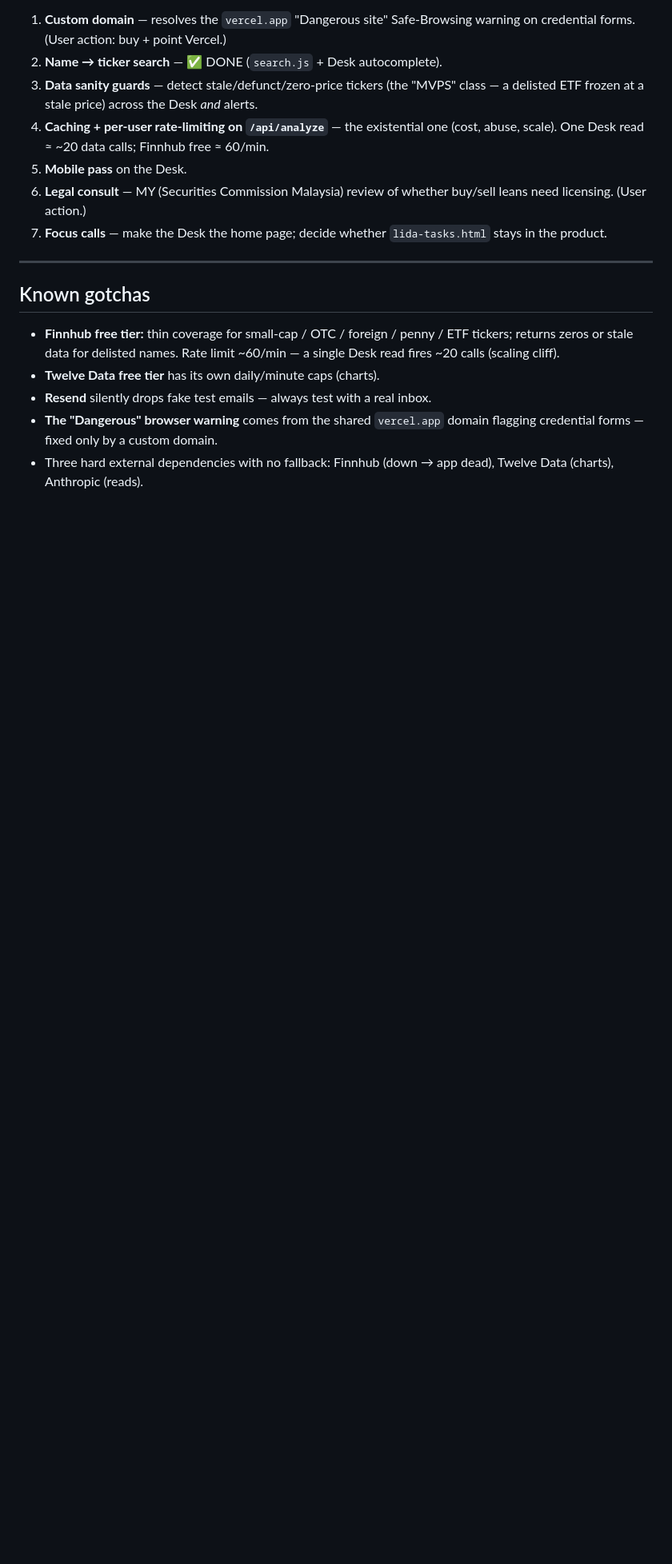
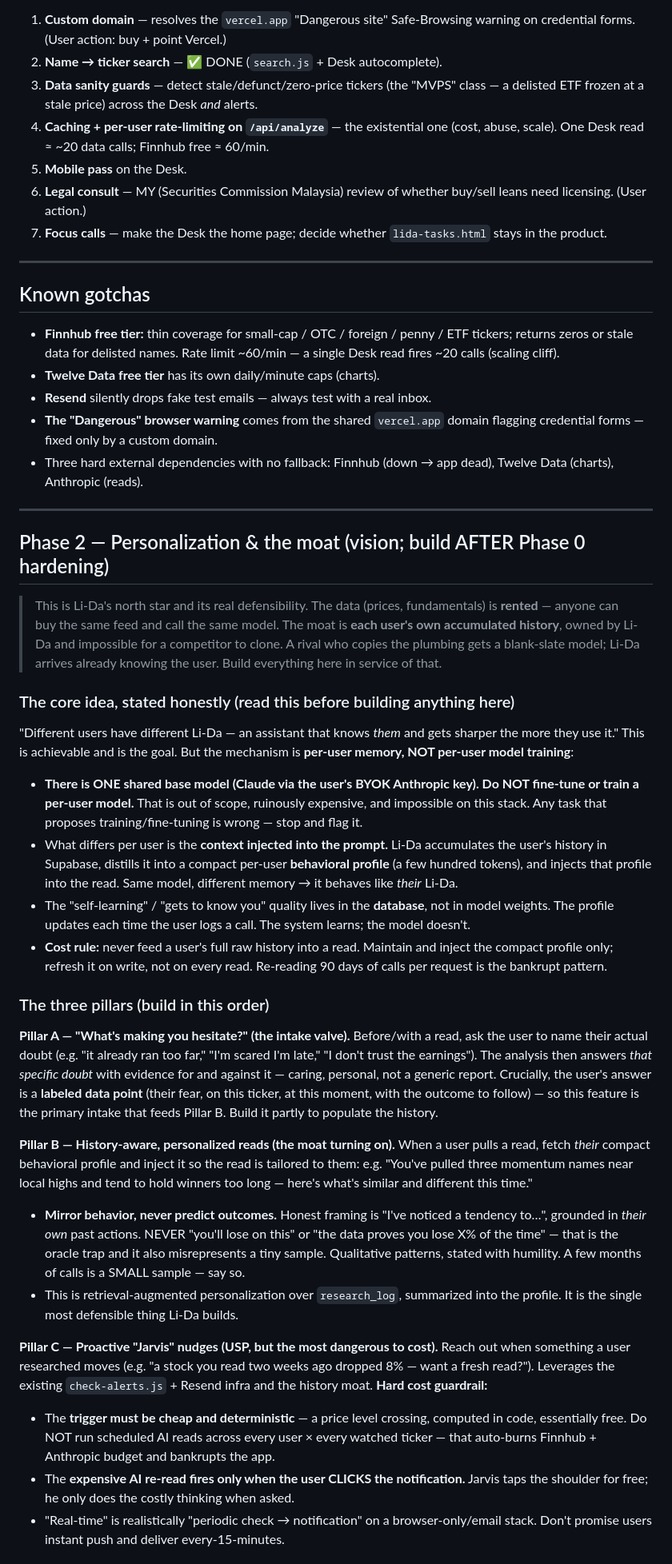
Before and after one commit to carlsonkoh61-lida/li-da, a Markdown page: CLAUDE.md, the part around one of its changes. Shown at 80% size. Drawn GitHub-style; blank space fills up the shorter version.

```diff
--- a/CLAUDE.md
+++ b/CLAUDE.md
@@ -121,3 +121,35 @@ From the strategy stress-test, in order:
 - **Resend** silently drops fake test emails — always test with a real inbox.
 - **The "Dangerous" browser warning** comes from the shared `vercel.app` domain flagging credential forms — fixed only by a custom domain.
 - Three hard external dependencies with no fallback: Finnhub (down → app dead), Twelve Data (charts), Anthropic (reads).
+
+---
+
+## Phase 2 — Personalization & the moat (vision; build AFTER Phase 0 hardening)
+
+> This is Li-Da's north star and its real defensibility. The data (prices, fundamentals) is **rented** — anyone can buy the same feed and call the same model. The moat is **each user's own accumulated history**, owned by Li-Da and impossible for a competitor to clone. A rival who copies the plumbing gets a blank-slate model; Li-Da arrives already knowing the user. Build everything here in service of that.
+
+### The core idea, stated honestly (read this before building anything here)
+
+"Different users have different Li-Da — an assistant that knows *them* and gets sharper the more they use it." This is achievable and is the goal. But the mechanism is **per-user memory, NOT per-user model training**:
+
+- **There is ONE shared base model (Claude via the user's BYOK Anthropic key). Do NOT fine-tune or train a per-user model.** That is out of scope, ruinously expensive, and impossible on this stack. Any task that proposes training/fine-tuning is wrong — stop and flag it.
+- What differs per user is the **context injected into the prompt.** Li-Da accumulates the user's history in Supabase, distills it into a compact per-user **behavioral profile** (a few hundred tokens), and injects that profile into the read. Same model, different memory → it behaves like *their* Li-Da.
+- The "self-learning" / "gets to know you" quality lives in the **database**, not in model weights. The profile updates each time the user logs a call. The system learns; the model doesn't.
+- **Cost rule:** never feed a user's full raw history into a read. Maintain and inject the compact profile only; refresh it on write, not on every read. Re-reading 90 days of calls per request is the bankrupt pattern.
+
+### The three pillars (build in this order)
+
+**Pillar A — "What's making you hesitate?" (the intake valve).**
+Before/with a read, ask the user to name their actual doubt (e.g. "it already ran too far," "I'm scared I'm late," "I don't trust the earnings"). The analysis then answers *that specific doubt* with evidence for and against it — caring, personal, not a generic report. Crucially, the user's answer is a **labeled data point** (their fear, on this ticker, at this moment, with the outcome to follow) — so this feature is the primary intake that feeds Pillar B. Build it partly to populate the history.
+
+**Pillar B — History-aware, personalized reads (the moat turning on).**
+When a user pulls a read, fetch *their* compact behavioral profile and inject it so the read is tailored to them: e.g. "You've pulled three momentum names near local highs and tend to hold winners too long — here's what's similar and different this time."
+- **Mirror behavior, never predict outcomes.** Honest framing is "I've noticed a tendency to…", grounded in *their own* past actions. NEVER "you'll lose on this" or "the data proves you lose X% of the time" — that is the oracle trap and it also misrepresents a tiny sample. Qualitative patterns, stated with humility. A few months of calls is a SMALL sample — say so.
+- This is retrieval-augmented personalization over `research_log`, summarized into the profile. It is the single most defensible thing Li-Da builds.
+
+**Pillar C — Proactive "Jarvis" nudges (USP, but the most dangerous to cost).**
+Reach out when something a user researched moves (e.g. "a stock you read two weeks ago dropped 8% — want a fresh read?"). Leverages the existing `check-alerts.js` + Resend infra and the history moat. **Hard cost guardrail:**
+- The **trigger must be cheap and deterministic** — a price level crossing, computed in code, essentially free. Do NOT run scheduled AI reads across every user × every watched ticker — that auto-burns Finnhub + Anthropic budget and bankrupts the app.
+- The **expensive AI re-read fires only when the user CLICKS the notification.** Jarvis taps the shoulder for free; he only does the costly thinking when asked.
+- "Real-time" is realistically "periodic check → notification" on a browser-only/email stack. Don't promise users instant push and deliver every-15-minutes.
+
```
Also changed, not shown: other parts of CLAUDE.md (+13 -0 lines).
